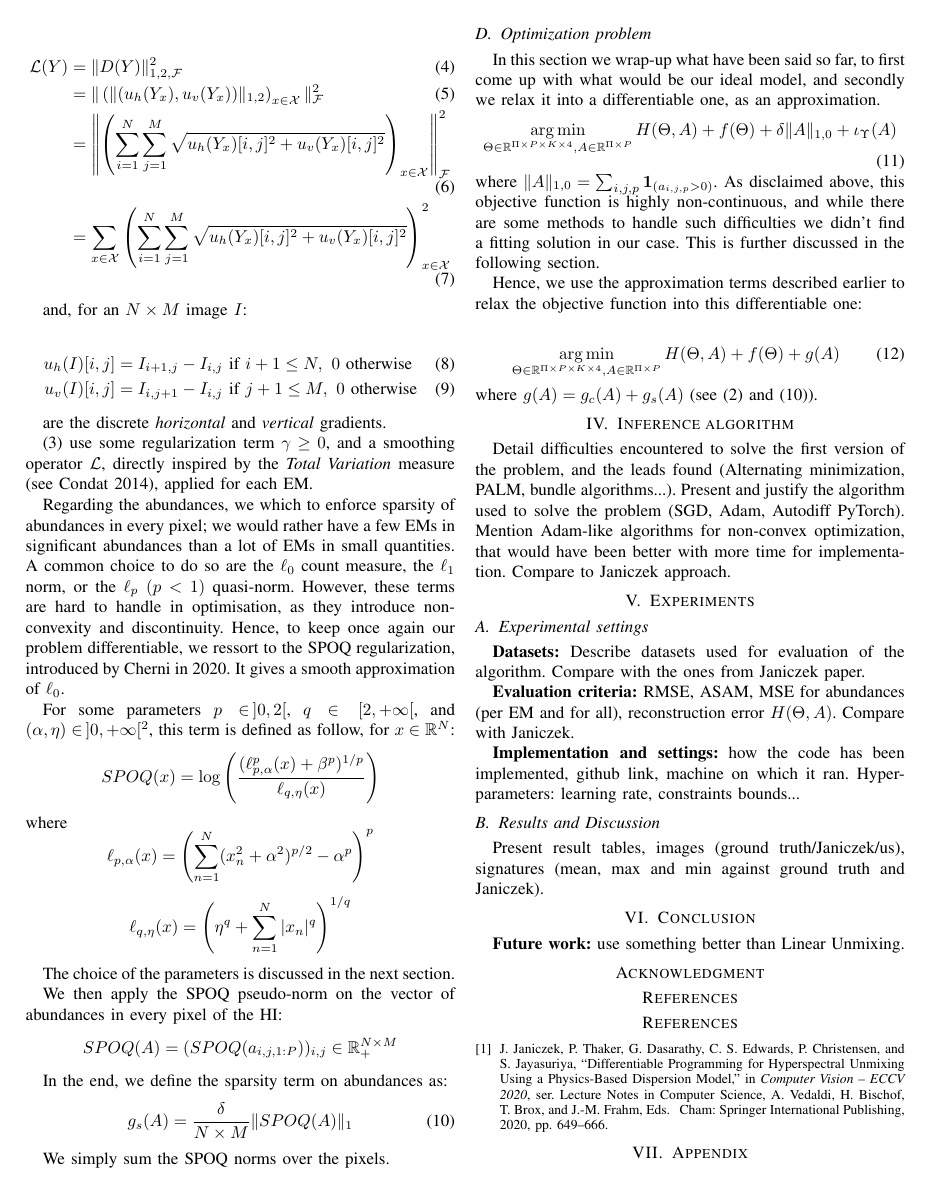
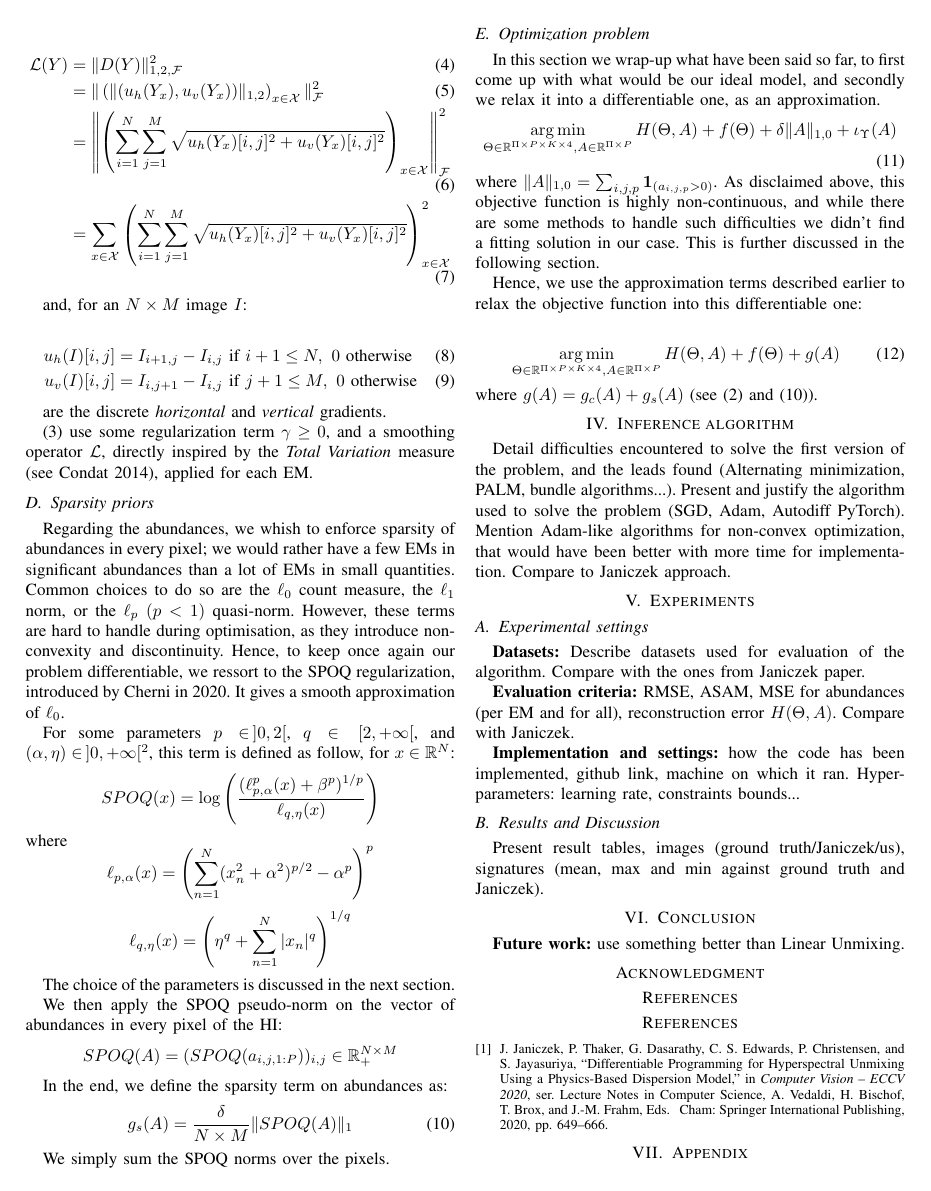
Before and after one commit to Javisty/spectral_unmixing, a LaTeX paper (latex/main.tex): page 3 of 3. Compiled offline with pdfLaTeX; a missing font is replaced by an installed copy or a similar font; a LaTeX package or settings file that is missing is left out.

Commit message:
Split Sparsity and smoothness priors into two subsections

```diff
--- a/latex/main.tex
+++ b/latex/main.tex
@@ -146,7 +146,9 @@ are the discrete \emph{horizontal} and \emph{vertical} gradients.
 
 (\ref{eq:f}) use some regularization term $\gamma \geq 0$, and a smoothing operator $\mathcal{L}$, directly inspired by the \emph{Total Variation} measure (see Condat 2014), applied for each EM.
 
-Regarding the abundances, we which to enforce sparsity of abundances in every pixel; we would rather have a few EMs in significant abundances than a lot of EMs in small quantities. A common choice to do so are the $\ell_0$ count measure, the $\ell_1$ norm, or the $\ell_p \ (p<1)$ quasi-norm. However, these terms are hard to handle in optimisation, as they introduce non-convexity and discontinuity. Hence, to keep once again our problem differentiable, we ressort to the SPOQ regularization, introduced by Cherni in 2020. It gives a smooth approximation of $\ell_0$.
+\subsection{Sparsity priors}
+
+Regarding the abundances, we whish to enforce sparsity of abundances in every pixel; we would rather have a few EMs in significant abundances than a lot of EMs in small quantities. Common choices to do so are the $\ell_0$ count measure, the $\ell_1$ norm, or the $\ell_p \ (p<1)$ quasi-norm. However, these terms are hard to handle during optimisation, as they introduce non-convexity and discontinuity. Hence, to keep once again our problem differentiable, we ressort to the SPOQ regularization, introduced by Cherni in 2020. It gives a smooth approximation of $\ell_0$.
 
 For some parameters $p\in \, ]0, 2[$, $q\in \, [2, +\infty[$, and $(\alpha, \eta) \in \, ]0, +\infty [^2$, this term is defined as follow, for $x \in \mathbb{R}^N$:
 $$SPOQ(x) = \log \left( \frac{(\ell_{p,\alpha}^p (x) + \beta^p)^{1/p}}{\ell_{q,\eta} (x)} \right)$$
```
Also changed, not shown: latex/main.tex (2 more changed lines).
